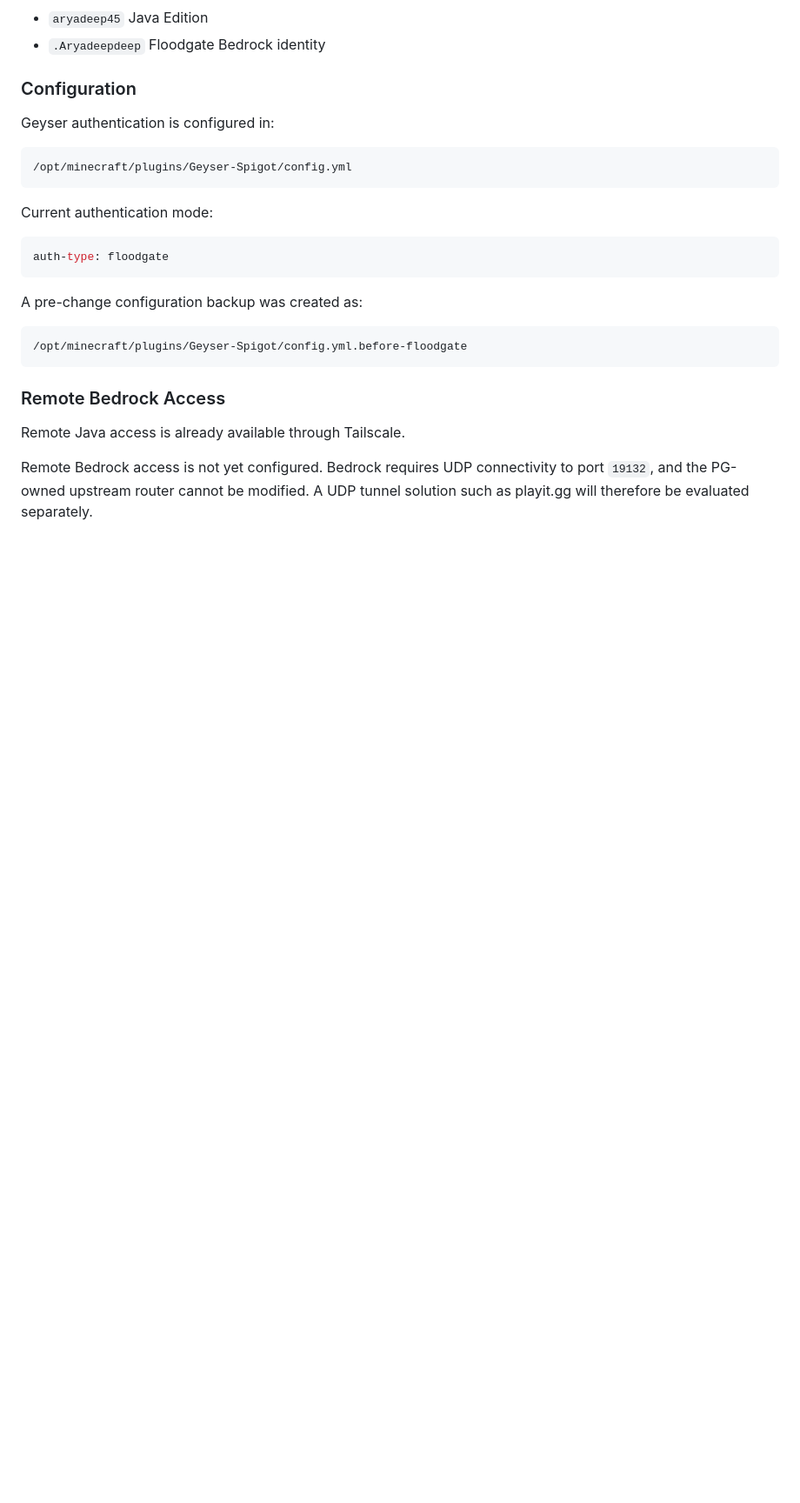
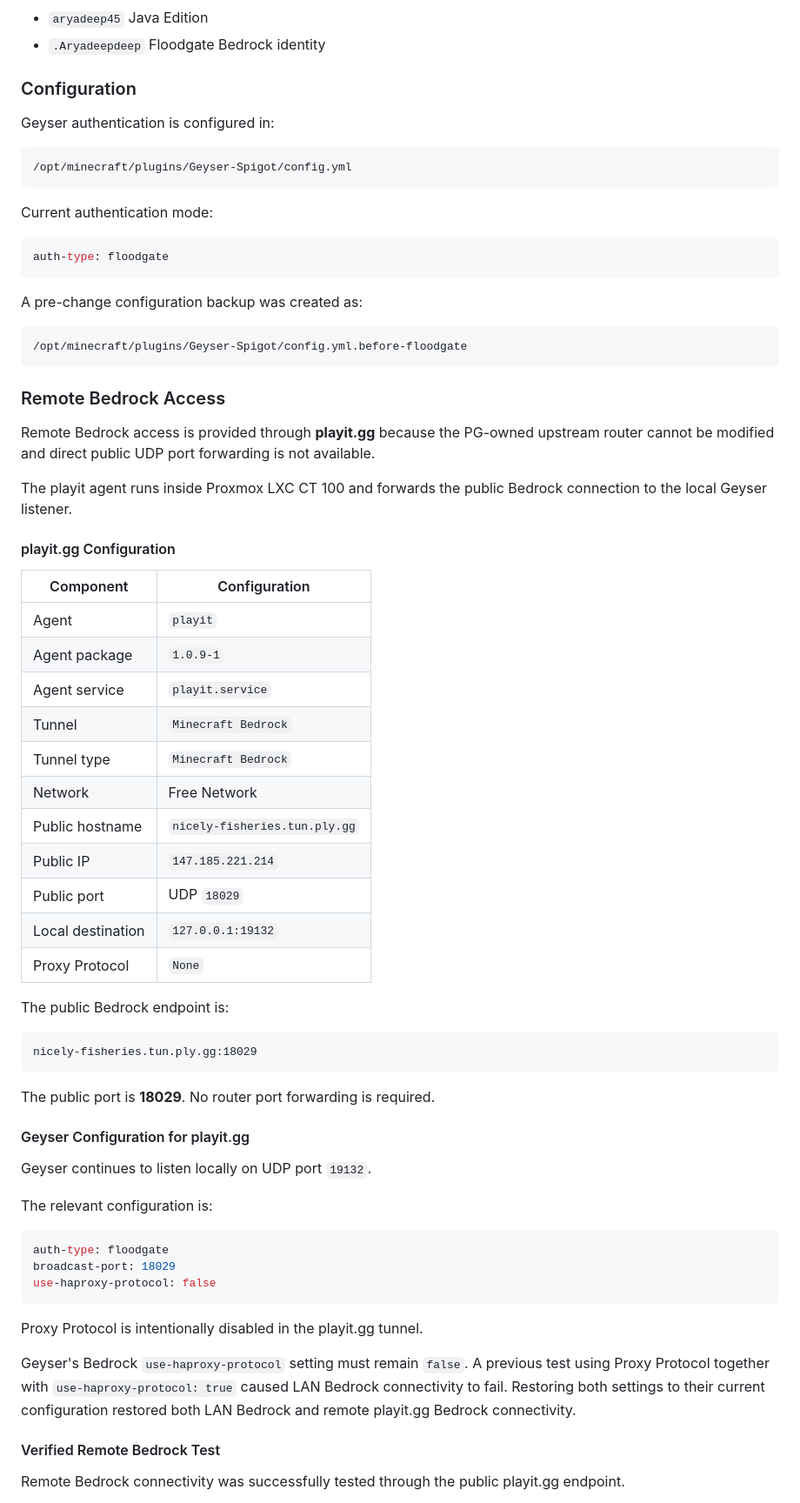
Before and after one commit to Aryadeep2007/minecraft-server-platform, a Markdown page: docs/minecraft-server.md, the part around one of its changes. Shown at 87% size. Drawn GitHub-style; blank space fills up the shorter version.

Commit message:
docs: document playit remote Bedrock access

````diff
--- a/docs/minecraft-server.md
+++ b/docs/minecraft-server.md
@@ -162,6 +162,51 @@ A pre-change configuration backup was created as:
 
 ### Remote Bedrock Access
 
-Remote Java access is already available through Tailscale.
+Remote Bedrock access is provided through **playit.gg** because the PG-owned upstream router cannot be modified and direct public UDP port forwarding is not available.
 
-Remote Bedrock access is not yet configured. Bedrock requires UDP connectivity to port `19132`, and the PG-owned upstream router cannot be modified. A UDP tunnel solution such as playit.gg will therefore be evaluated separately.
+The playit agent runs inside Proxmox LXC CT 100 and forwards the public Bedrock connection to the local Geyser listener.
+
+#### playit.gg Configuration
+
+| Component         | Configuration                 |
+| ----------------- | ----------------------------- |
+| Agent             | `playit`                      |
+| Agent package     | `1.0.9-1`                     |
+| Agent service     | `playit.service`              |
+| Tunnel            | `Minecraft Bedrock`           |
+| Tunnel type       | `Minecraft Bedrock`           |
+| Network           | Free Network                  |
+| Public hostname   | `nicely-fisheries.tun.ply.gg` |
+| Public IP         | `147.185.221.214`             |
+| Public port       | UDP `18029`                   |
+| Local destination | `127.0.0.1:19132`             |
+| Proxy Protocol    | `None`                        |
+
+The public Bedrock endpoint is:
+
+```text
+nicely-fisheries.tun.ply.gg:18029
+```
+
+The public port is **18029**. No router port forwarding is required.
+
+#### Geyser Configuration for playit.gg
+
+Geyser continues to listen locally on UDP port `19132`.
+
+The relevant configuration is:
+
+```yaml
+auth-type: floodgate
+broadcast-port: 18029
+use-haproxy-protocol: false
+```
+
+Proxy Protocol is intentionally disabled in the playit.gg tunnel.
+
+Geyser's Bedrock `use-haproxy-protocol` setting must remain `false`. A previous test using Proxy Protocol together with `use-haproxy-protocol: true` caused LAN Bedrock connectivity to fail. Restoring both settings to their current configuration restored both LAN Bedrock and remote playit.gg Bedrock connectivity.
+
+#### Verified Remote Bedrock Test
+
+Remote Bedrock connectivity was successfully tested through the public playit.gg endpoint.
+
````
Also changed, not shown: other parts of docs/minecraft-server.md (+65 -0 lines).
